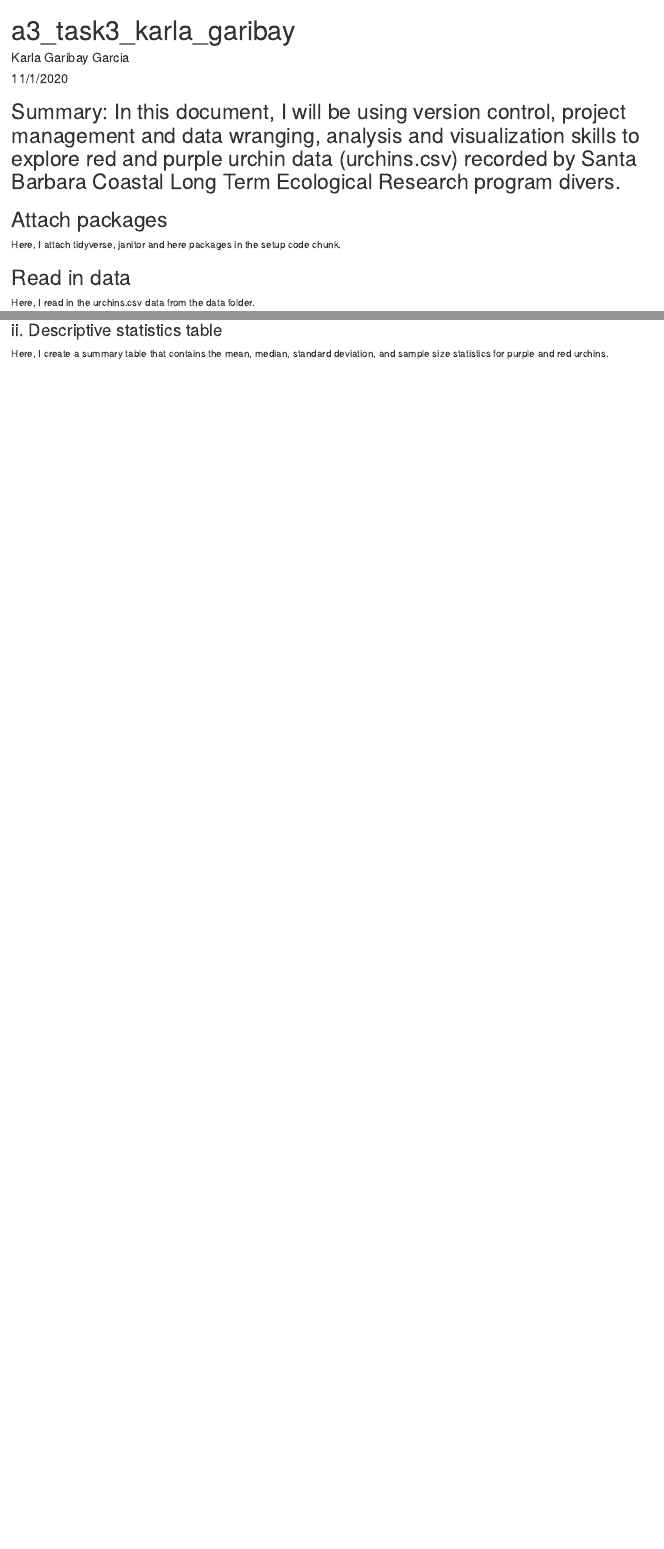
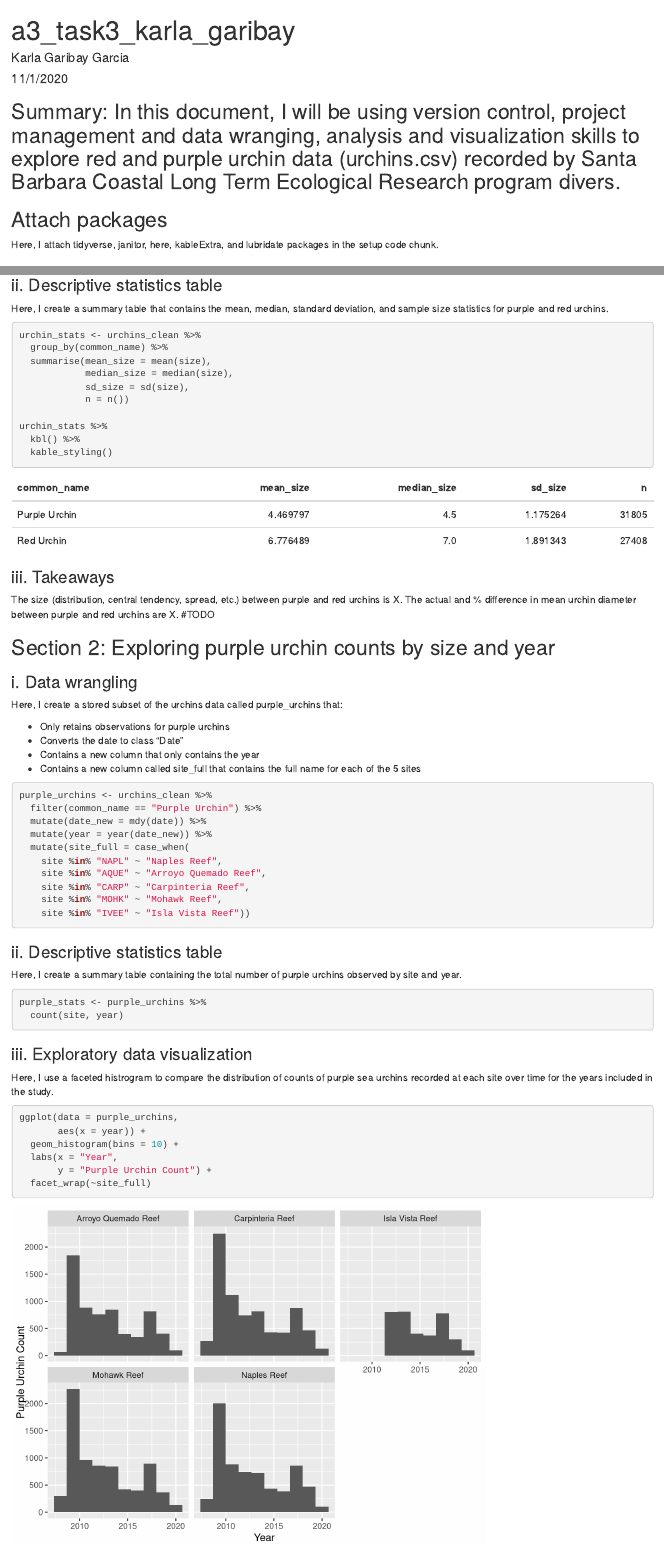
Before and after one commit to karlgaribay/a3-task3-task4-kg, an R Markdown document (src/a3_task3_karla_garibay.Rmd): the page in a window 1100 px wide, from its top, and a second part further down, joined at a grey line. Rendered offline with R 4.5, knitr and Pandoc, with nearby package versions; column names are cleaned by a stand-in for the janitor package.

Commit message:
Completed section 1: descriptive statistics table and takeaways, and section 2: data wrangling, descriptive statistics and exploratory data visualization.

````diff
--- a/src/a3_task3_karla_garibay.Rmd
+++ b/src/a3_task3_karla_garibay.Rmd
@@ -11,13 +11,14 @@ library(tidyverse)
 library(janitor)
 library(here)
 library(kableExtra)
+library(lubridate)
 ```
 
 ## Summary: In this document, I will be using version control, project management and data wranging, analysis and visualization skills to explore red and purple urchin data (urchins.csv) recorded by Santa Barbara Coastal Long Term Ecological Research program divers.
 
 ## Attach packages
 
-Here, I attach tidyverse, janitor and here packages in the setup code chunk.
+Here, I attach tidyverse, janitor, here, kableExtra, and lubridate packages in the setup code chunk.
 
 
 ## Read in data
@@ -63,3 +64,68 @@ ggplot(data = urchins_clean,
 ### ii. Descriptive statistics table
 
 Here, I create a summary table that contains the mean, median, standard deviation, and sample size statistics for purple and red urchins.
+
+```{r, warning = FALSE, message=FALSE}
+urchin_stats <- urchins_clean %>%
+  group_by(common_name) %>%
+  summarise(mean_size = mean(size),
+            median_size = median(size),
+            sd_size = sd(size),
+            n = n())
+
+urchin_stats %>%
+  kbl() %>%
+  kable_styling()
+
+```
+
+### iii. Takeaways
+
+The size (distribution, central tendency, spread, etc.) between purple and red urchins is X. The actual and % difference in mean urchin diameter between purple and red urchins are X. #TODO
+
+
+## Section 2: Exploring purple urchin counts by size and year
+
+### i. Data wrangling
+
+Here, I create a stored subset of the urchins data called purple_urchins that:
+
+- Only retains observations for purple urchins
+- Converts the date to class "Date"
+- Contains a new column that only contains the year
+- Contains a new column called site_full that contains the full name for each of the 5 sites
+
+```{r, warning = FALSE, message = FALSE}
+purple_urchins <- urchins_clean %>%
+  filter(common_name == "Purple Urchin") %>%
+  mutate(date_new = mdy(date)) %>%
+  mutate(year = year(date_new)) %>%
+  mutate(site_full = case_when(
+    site %in% "NAPL" ~ "Naples Reef",
+    site %in% "AQUE" ~ "Arroyo Quemado Reef",
+    site %in% "CARP" ~ "Carpinteria Reef",
+    site %in% "MOHK" ~ "Mohawk Reef",
+    site %in% "IVEE" ~ "Isla Vista Reef"))
+```
+
+### ii. Descriptive statistics table
+
+Here, I create a summary table containing the total number of purple urchins observed by site and year.
+
+```{r}
+purple_stats <- purple_urchins %>%
+  count(site, year)
+```
+
+### iii. Exploratory data visualization
+
+Here, I use a faceted histrogram to compare the distribution of counts of purple sea urchins recorded at each site over time for the years included in the study.
+
+```{r}
+ggplot(data = purple_urchins,
+       aes(x = year)) +
+  geom_histogram(bins = 10) +
+  labs(x = "Year",
+       y = "Purple Urchin Count") +
+  facet_wrap(~site_full)
+```
````
Also changed, not shown: src/a3_task3_karla_garibay.html, src/a3_task3_karla_garibay.Rmd (2 more changed lines).
